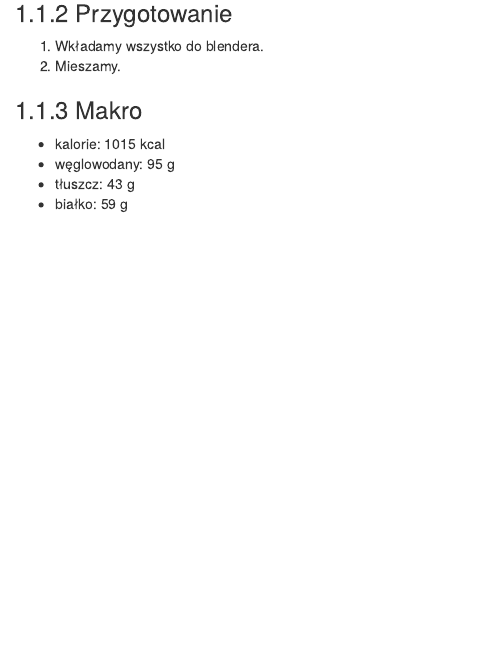
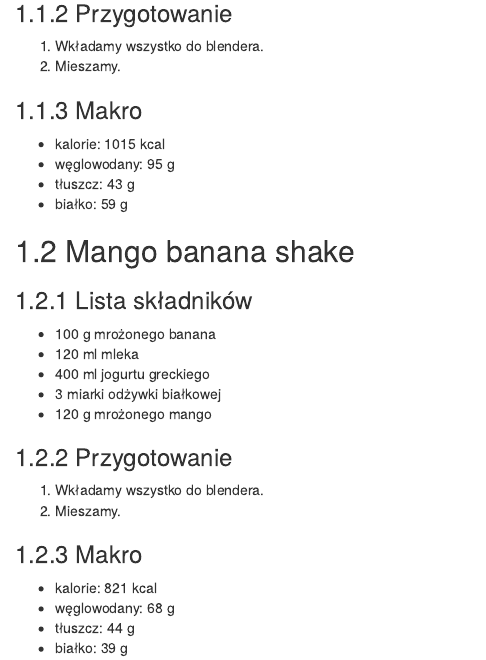
Before and after one commit to j-janiszewski/recipe_book, an R Markdown document (03-Koktajle.Rmd): the page in a window 1100 px wide, from 290 px down. Rendered offline with R 4.5, knitr and Pandoc, with nearby package versions; drawn as R Markdown's standard HTML page in place of the format the file asks for.

Commit message:
mango shake added

```diff
--- a/03-Koktajle.Rmd
+++ b/03-Koktajle.Rmd
@@ -21,3 +21,25 @@
 - węglowodany: 95 g
 - tłuszcz: 43 g
 - białko: 59 g
+
+## Mango banana shake
+
+### Lista składników
+
+- 100 g mrożonego banana
+- 120 ml mleka
+- 400 ml jogurtu greckiego
+- 3 miarki odżywki białkowej
+- 120 g mrożonego mango
+
+### Przygotowanie
+
+1. Wkładamy wszystko do blendera.
+2. Mieszamy.
+
+### Makro
+
+- kalorie: 821 kcal
+- węglowodany: 68 g
+- tłuszcz: 44 g
+- białko: 39 g
```
